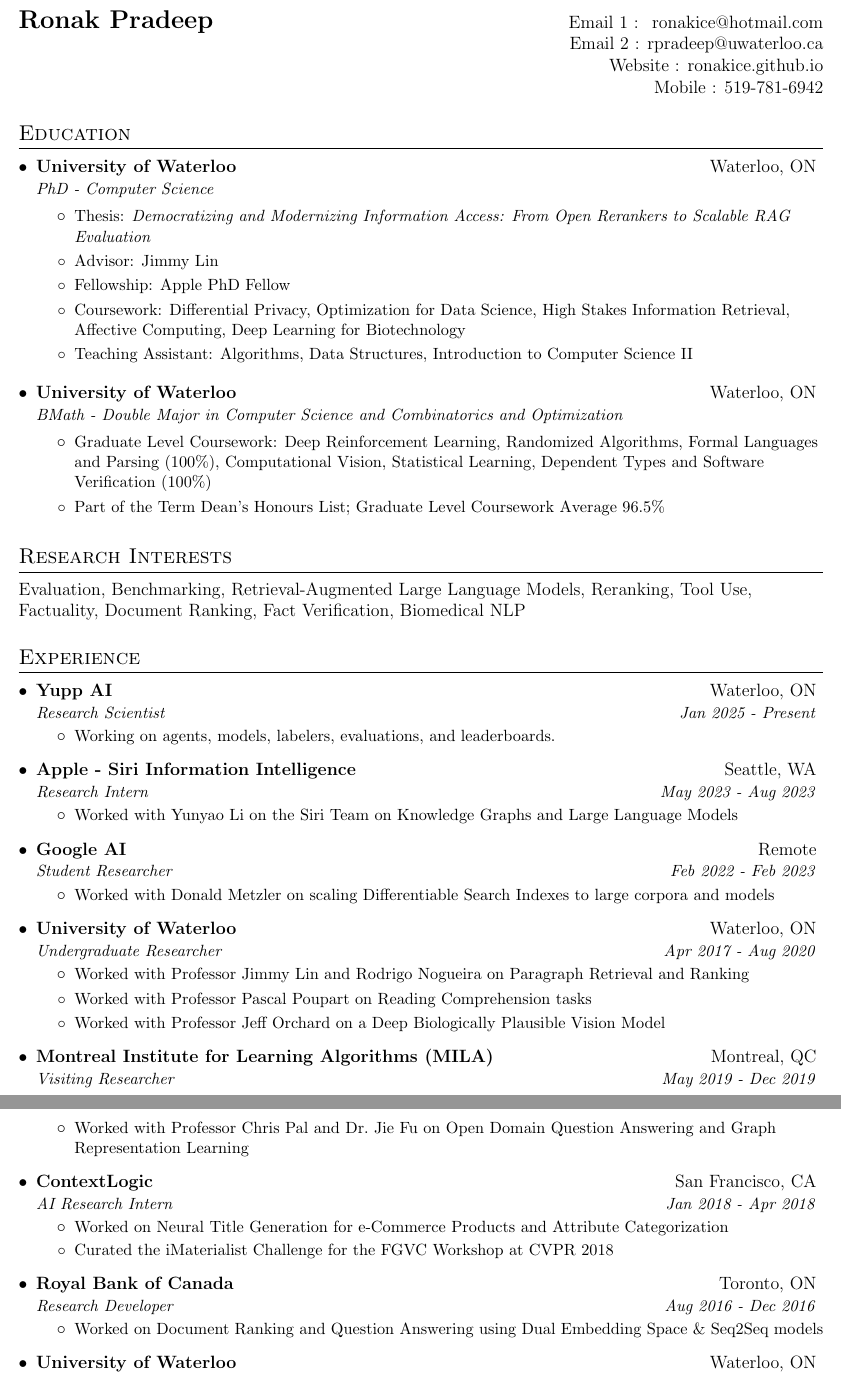
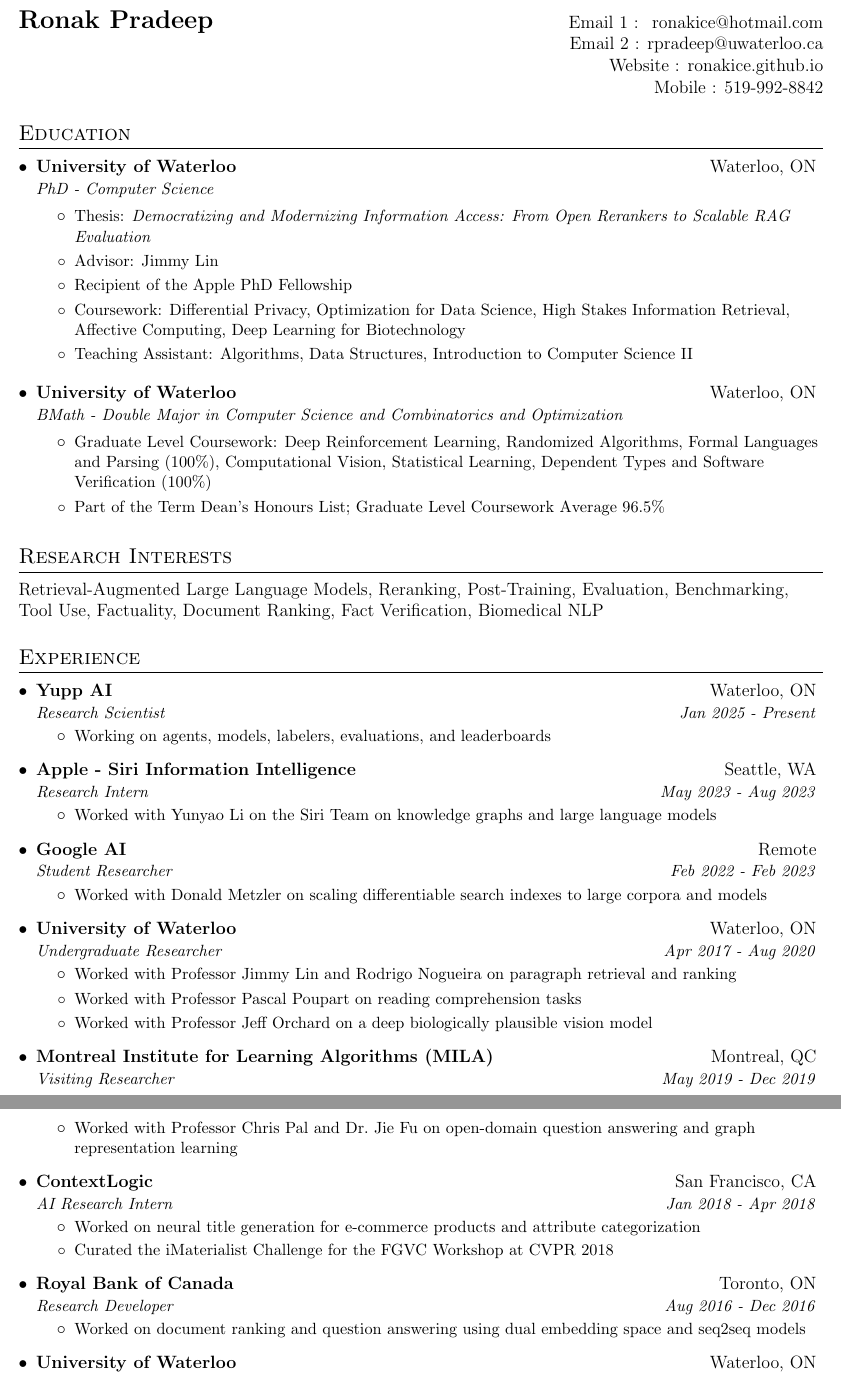
Before and after one commit to ronakice/ronakice.github.io, a LaTeX CV (cv/main.tex): two parts of pages 1 and 2 of 6, joined at a grey line, cut so that both start at the same text. Compiled offline with pdfLaTeX.

Commit message:
CV: lowercase technical terms in Experience bullets
Made-with: Cursor

```diff
--- a/cv/main.tex
+++ b/cv/main.tex
@@ -68,7 +68,7 @@
 
 %----------HEADING-----------------
 \begin{tabular*}{\textwidth}{l@{\extracolsep{\fill}}r}
-  \textbf{\href{linkedin.com/in/rpradeep42}{\Large Ronak Pradeep}} & Email 1 : \href{mailto:ronakice@hotmail.com}{\ ronakice@hotmail.com} \\ & Email 2 : \href{mailto:rpradeep@uwaterloo.ca}{rpradeep@uwaterloo.ca}\\  & Website : \href{ronakice.github.io}{ronakice.github.io}\\ & Mobile : 519-781-6942 \\
+  \textbf{\href{linkedin.com/in/rpradeep42}{\Large Ronak Pradeep}} & Email 1 : \href{mailto:ronakice@hotmail.com}{\ ronakice@hotmail.com} \\ & Email 2 : \href{mailto:rpradeep@uwaterloo.ca}{rpradeep@uwaterloo.ca}\\  & Website : \href{ronakice.github.io}{ronakice.github.io}\\ & Mobile : 519-992-8842 \\
 \end{tabular*}
 
 
@@ -82,7 +82,7 @@
     \resumeItemListStart
         \resumeItem Thesis: \href{https://uwspace.uwaterloo.ca/items/e4b904e3-a64c-4290-ac1a-5a77025b1c60}{\textit{Democratizing and Modernizing Information Access: From Open Rerankers to Scalable RAG Evaluation}}
         \resumeItem Advisor: Jimmy Lin
-        \resumeItem Fellowship: Apple PhD Fellow
+        \resumeItem Recipient of the Apple PhD Fellowship
         \resumeItem Coursework: Differential Privacy, Optimization for Data Science, High Stakes Information Retrieval, Affective Computing, Deep Learning for Biotechnology
         \resumeItem Teaching Assistant: Algorithms, Data Structures, Introduction to Computer Science II
    \resumeItemListEnd
@@ -99,7 +99,7 @@
 
 %-----------EXPERIENCE-----------------
 \section{Research Interests}
-Evaluation, Benchmarking, Retrieval-Augmented Large Language Models, Reranking, Tool Use, Factuality, Document Ranking, Fact Verification, Biomedical NLP
+Retrieval-Augmented Large Language Models, Reranking, Post-Training, Evaluation, Benchmarking, Tool Use, Factuality, Document Ranking, Fact Verification, Biomedical NLP
 
 %-----------EXPERIENCE-----------------
 \section{Experience}
@@ -108,39 +108,39 @@ Evaluation, Benchmarking, Retrieval-Augmented Large Language Models, Reranking,
       {Yupp AI}{Waterloo, ON}
       {Research Scientist}{Jan 2025 - Present}
       \resumeItemListStart
-        \resumeItem Working on agents, models, labelers, evaluations, and leaderboards.
+        \resumeItem Working on agents, models, labelers, evaluations, and leaderboards
       \resumeItemListEnd
     \resumeSubheading
       {Apple - Siri Information Intelligence}{Seattle, WA}
       {Research Intern}{May 2023 - Aug 2023}
       \resumeItemListStart
-        \resumeItem Worked with Yunyao Li on the Siri Team on Knowledge Graphs and Large Language Models
+        \resumeItem Worked with Yunyao Li on the Siri Team on knowledge graphs and large language models
       \resumeItemListEnd
     \resumeSubheading
       {Google AI}{Remote}
       {Student Researcher}{Feb 2022 - Feb 2023}
       \resumeItemListStart
-        \resumeItem Worked with Donald Metzler on scaling Differentiable Search Indexes to large corpora and models
+        \resumeItem Worked with Donald Metzler on scaling differentiable search indexes to large corpora and models
       \resumeItemListEnd
     \resumeSubheading
       {University of Waterloo}{Waterloo, ON}
       {Undergraduate Researcher}{Apr 2017 - Aug 2020}
       \resumeItemListStart
-        \resumeItem Worked with Professor Jimmy Lin and Rodrigo Nogueira on Paragraph Retrieval and Ranking
-          \resumeItem Worked with Professor Pascal Poupart on Reading Comprehension tasks
-          \resumeItem Worked with Professor Jeff Orchard on a Deep Biologically Plausible Vision Model
+        \resumeItem Worked with Professor Jimmy Lin and Rodrigo Nogueira on paragraph retrieval and ranking
+          \resumeItem Worked with Professor Pascal Poupart on reading comprehension tasks
+          \resumeItem Worked with Professor Jeff Orchard on a deep biologically plausible vision model
       \resumeItemListEnd
     \resumeSubheading
       {Montreal Institute for Learning Algorithms (MILA)}{Montreal, QC}
       {Visiting Researcher}{May 2019 - Dec 2019}
       \resumeItemListStart
-          \resumeItem Worked with Professor Chris Pal and Dr.\ Jie Fu on Open Domain Question Answering and Graph Representation Learning
+          \resumeItem Worked with Professor Chris Pal and Dr.\ Jie Fu on open-domain question answering and graph representation learning
       \resumeItemListEnd
     \resumeSubheading
       {ContextLogic}{San Francisco, CA}
       {AI Research Intern}{Jan 2018 - Apr 2018}
       \resumeItemListStart
-        \resumeItem Worked on Neural Title Generation for e-Commerce Products and Attribute Categorization
+        \resumeItem Worked on neural title generation for e-commerce products and attribute categorization
         \resumeItem Curated the iMaterialist Challenge for the FGVC Workshop at CVPR 2018
       \resumeItemListEnd
 
@@ -148,7 +148,7 @@ Evaluation, Benchmarking, Retrieval-Augmented Large Language Models, Reranking,
       {Royal Bank of Canada}{Toronto, ON}
       {Research Developer}{Aug 2016 - Dec 2016}
       \resumeItemListStart
-        \resumeItem Worked on Document Ranking and Question Answering using Dual Embedding Space \& Seq2Seq models
+        \resumeItem Worked on document ranking and question answering using dual embedding space and seq2seq models
       \resumeItemListEnd
     \resumeSubheading
       {University of Waterloo}{Waterloo, ON}
```
Also changed, not shown: cv/main.tex (4 more changed lines).
